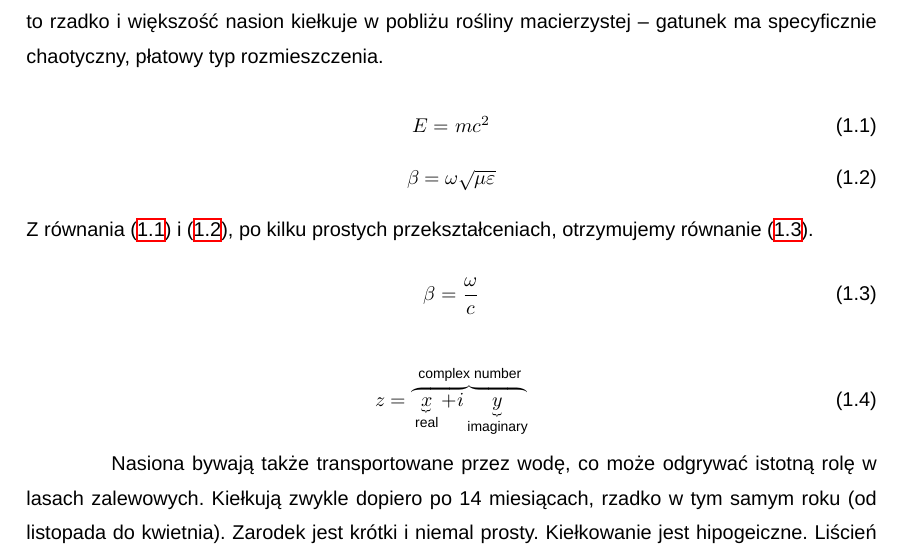
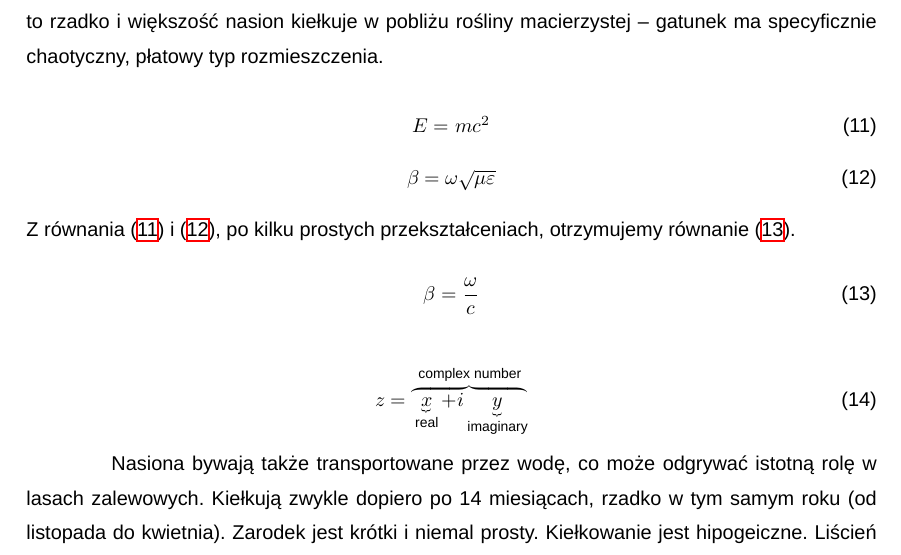
Before and after one commit to kamil95/LaTeX_PG_PDI, a LaTeX thesis (main.tex): part of page 9 of 24, cut so that both start at the same text. Compiled offline with XeLaTeX; a missing font is replaced by an installed copy or a similar font.

Commit message:
bugfix #5
bugfix issue #5

```diff
--- a/main.tex
+++ b/main.tex
@@ -106,29 +107,24 @@
 
 
 % ------------------------------------------------ %
-
-%kropki po numeracji:
-\renewcommand{\thechapter}{\arabic{chapter}.}
-\renewcommand{\thesection}{\thechapter\arabic{section}.}
-\renewcommand{\thesubsection}{\thesection\arabic{subsection}.}
-
 %88888888888888888888%
 \usepackage{nameref}
 \makeatletter
 \newcommand*{\currentname}{\@currentlabelname}
 %88888888888888888888%
 
+%formatowanie naglowkow, kropki po numeracji:
 \titleformat{\chapter}
 {\large\bfseries}
-{\thechapter}{0.5em}{\MakeUppercase{#1}}
+{\thechapter.}{0.5em}{\MakeUppercase{#1}}
 
 \titleformat{\section}
 {\normalfont\bfseries\itshape}
-{\thesection}{0.5em}{#1}
+{\thesection.}{0.5em}{#1}
 
 \titleformat{\subsection}
 {\normalfont\itshape}
-{\thesubsection}{0.5em}{#1}
+{\thesubsection.}{0.5em}{#1}
 %------------------------------%
 
 %% POLSKIE NAZWY - ZMIANA NA WYMAGANE %%
@@ -147,19 +143,18 @@
 \usepackage{caption,setspace}
 \usepackage{subcaption}
 \addto\captionspolish{\renewcommand{\figurename}{Rys.}}
-\captionsetup{labelsep=space}
+\captionsetup{labelsep=period}
 
 \captionsetup{font={small, stretch=1.0}}     		%  FONT 9 pt Interlinia 1 pt
 \captionsetup{belowskip=12pt,aboveskip=6pt}%Górny odstęp akapitu powinien być ustawiony na wartość 6 pkt, a dolny 12 pkt
 \captionsetup{justification=centering}		% wysrodkowanie
-\renewcommand{\thefigure}{\thechapter\arabic{figure}.} % set caption label style to 1.1.
+%\renewcommand{\thefigure}{\thechapter\arabic{figure}} % set caption label style to 1.1.
 \setlength{\belowcaptionskip}{-10pt}
 
 %--------------%%%%%%%%%%--------------%
 
 % FORMATOWANIE PODPISOW NAD TABELAMI %
 \addto\captionspolish{\renewcommand{\tablename}{Tabela}}
-\captionsetup{labelsep=space}
 
 %\captionsetup[table]{belowskip=0pt,aboveskip=6pt}%Górny odstęp akapitu powinien być ustawiony na wartość 6 pkt, a dolny 0 pkt
 %\captionsetup[table]{justification=justified}
@@ -169,13 +164,13 @@
 font={small, stretch=1.1}, %  FONT 9 pt Interlinia ~1.1 pt
   justification=justified,% wyrownanie  do lewej
   singlelinecheck=false,%%%%%%% a single line is centered by default
-  labelsep=space,%%%%%%
+  labelsep=period,%%%%%%
   belowskip=0pt, % skip pod/nad tabela
   aboveskip=6pt,% skip pod/nad tabela
   skip = 1.5mm, %skip pod nazwa tabeli
 }
 
-\renewcommand{\thetable}{\thechapter\arabic{table}.} % set caption label style to 1.1.
+%\renewcommand{\thetable}{\thechapter\arabic{table}.} % set caption label style to 1.1.
 
 \usepackage{tabularx}
 \renewcommand{\arraystretch}{1.4} %wysokosc wiersza TABELI (teraz ok. 0,5 cm)
@@ -192,7 +187,7 @@ font={small, stretch=1.1}, %  FONT 9 pt Interlinia ~1.1 pt
 % ---------------------------------------%
 
 %-------- FORMATOWANIE SPISU TRESCI --------%
-\usepackage{titletoc}
+\usepackage[dotinlabels]{titletoc}
 \usepackage{tocloft}
 %\usepackage[nottoc]{tocbibind}
 %\usepackage{afterpage}
```
Also changed, not shown: main.tex (1 more changed lines).
